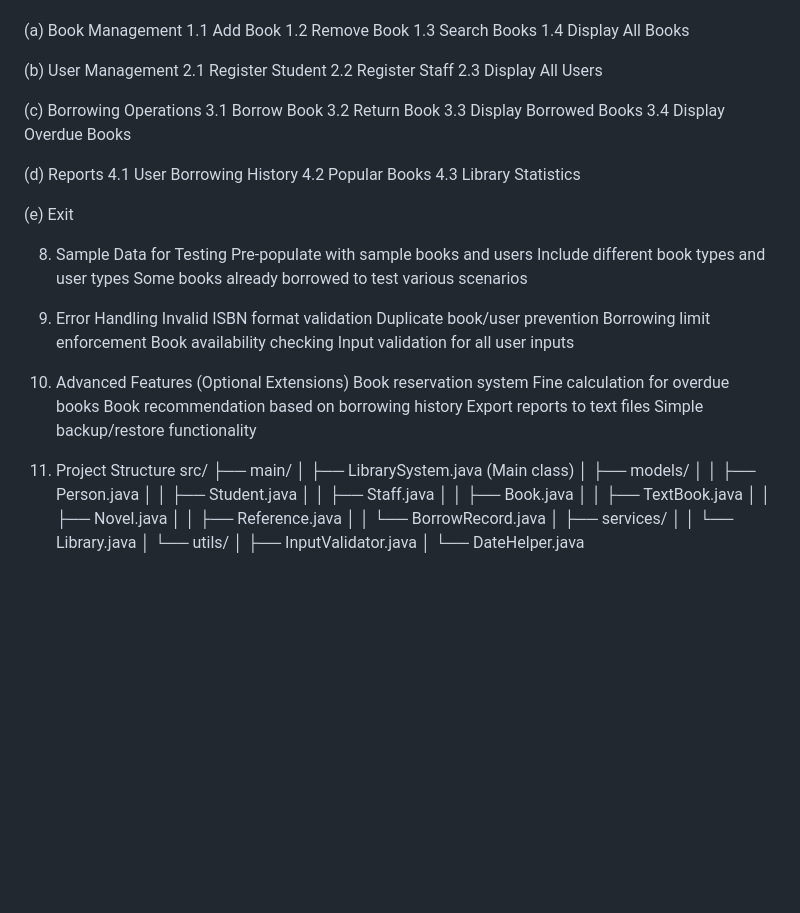
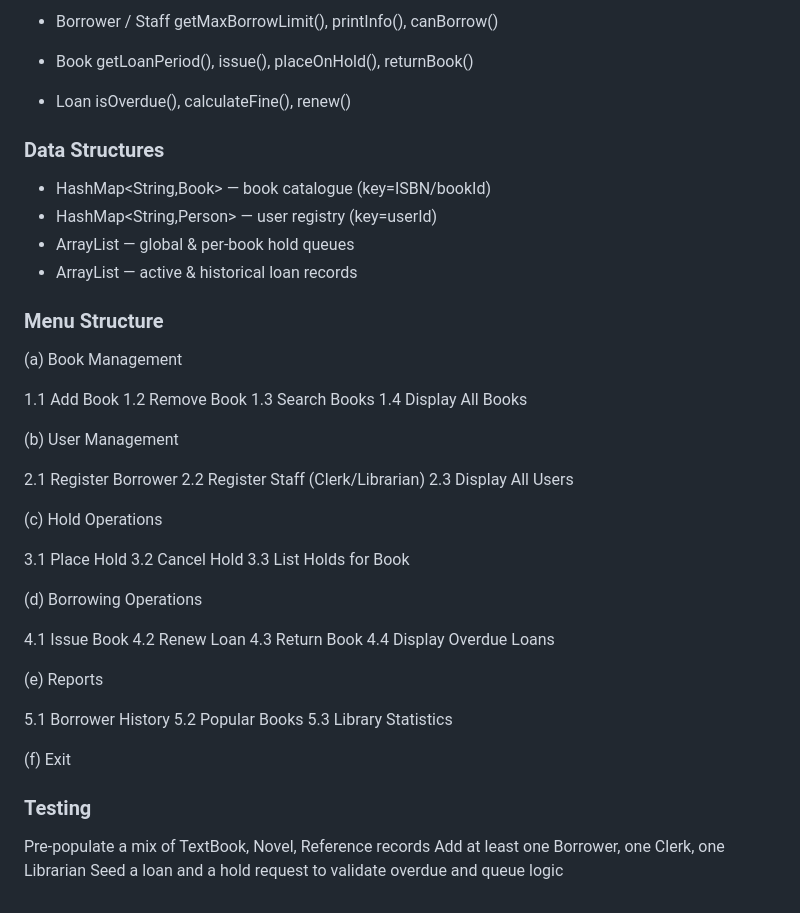
Before and after one commit to samuelandersoncodes/OSZ-IMT-LF5, a Markdown page: README.md, the part around one of its changes. Rendered like a GitHub page; blank space fills up the shorter version.

Commit message:
doc: Modify project plan

```diff
--- a/README.md
+++ b/README.md
@@ -90,62 +74,44 @@ Library Management System - Project Plan
+- Borrower / Staff
+getMaxBorrowLimit(), printInfo(), canBorrow()
+
+- Book
+getLoanPeriod(), issue(), placeOnHold(), returnBook()
+
+- Loan
+isOverdue(), calculateFine(), renew()
+
+### Data Structures
+- HashMap<String,Book> — book catalogue (key=ISBN/bookId)
+- HashMap<String,Person> — user registry (key=userId)
+- ArrayList<HoldRequest> — global & per‑book hold queues
+- ArrayList<Loan> — active & historical loan records
+
+### Menu Structure
 
 (a) Book Management
-   1.1 Add Book
-   1.2 Remove Book
-   1.3 Search Books
-   1.4 Display All Books
+
+1.1 Add Book 1.2 Remove Book 1.3 Search Books 1.4 Display All Books
 
 (b) User Management
-   2.1 Register Student
-   2.2 Register Staff
-   2.3 Display All Users
 
-(c) Borrowing Operations
-   3.1 Borrow Book
-   3.2 Return Book
-   3.3 Display Borrowed Books
-   3.4 Display Overdue Books
+2.1 Register Borrower 2.2 Register Staff (Clerk/Librarian) 2.3 Display All Users
 
-(d) Reports
-   4.1 User Borrowing History
-   4.2 Popular Books
-   4.3 Library Statistics
+(c) Hold Operations
 
-(e) Exit
+3.1 Place Hold 3.2 Cancel Hold 3.3 List Holds for Book
 
-8. Sample Data for Testing
-   Pre-populate with sample books and users
-   Include different book types and user types
-   Some books already borrowed to test various scenarios
+(d) Borrowing Operations
 
-9. Error Handling
-   Invalid ISBN format validation
-   Duplicate book/user prevention
-   Borrowing limit enforcement
-   Book availability checking
-   Input validation for all user inputs
+4.1 Issue Book 4.2 Renew Loan 4.3 Return Book 4.4 Display Overdue Loans
 
-10. Advanced Features (Optional Extensions)
-    Book reservation system
-    Fine calculation for overdue books
-    Book recommendation based on borrowing history
-    Export reports to text files
-    Simple backup/restore functionality
+(e) Reports
 
-11. Project Structure
-    src/
-    ├── main/
-    │   ├── LibrarySystem.java (Main class)
-    │   ├── models/
-    │   │   ├── Person.java
-    │   │   ├── Student.java
-    │   │   ├── Staff.java
-    │   │   ├── Book.java
-    │   │   ├── TextBook.java
-    │   │   ├── Novel.java
-    │   │   ├── Reference.java
-    │   │   └── BorrowRecord.java
-    │   ├── services/
-    │   │   └── Library.java
-    │   └── utils/
-    │       ├── InputValidator.java
-    │       └── DateHelper.java
+5.1 Borrower History 5.2 Popular Books 5.3 Library Statistics
+
+(f) Exit
+
+### Testing
+
+Pre‑populate a mix of TextBook, Novel, Reference records
+Add at least one Borrower, one Clerk, one Librarian
+Seed a loan and a hold request to validate overdue and queue logic
```
Also changed, not shown: other parts of README.md (+67 -83 lines).
